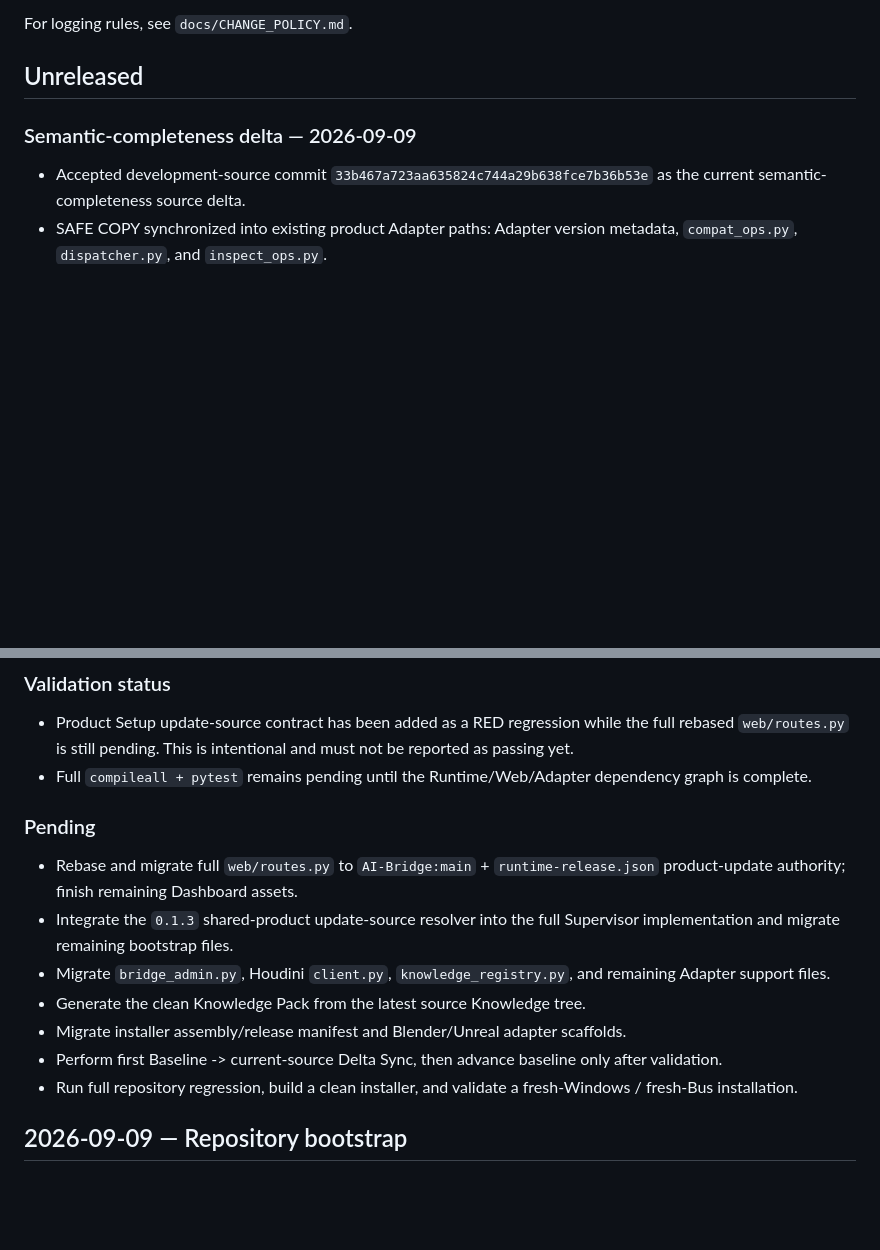
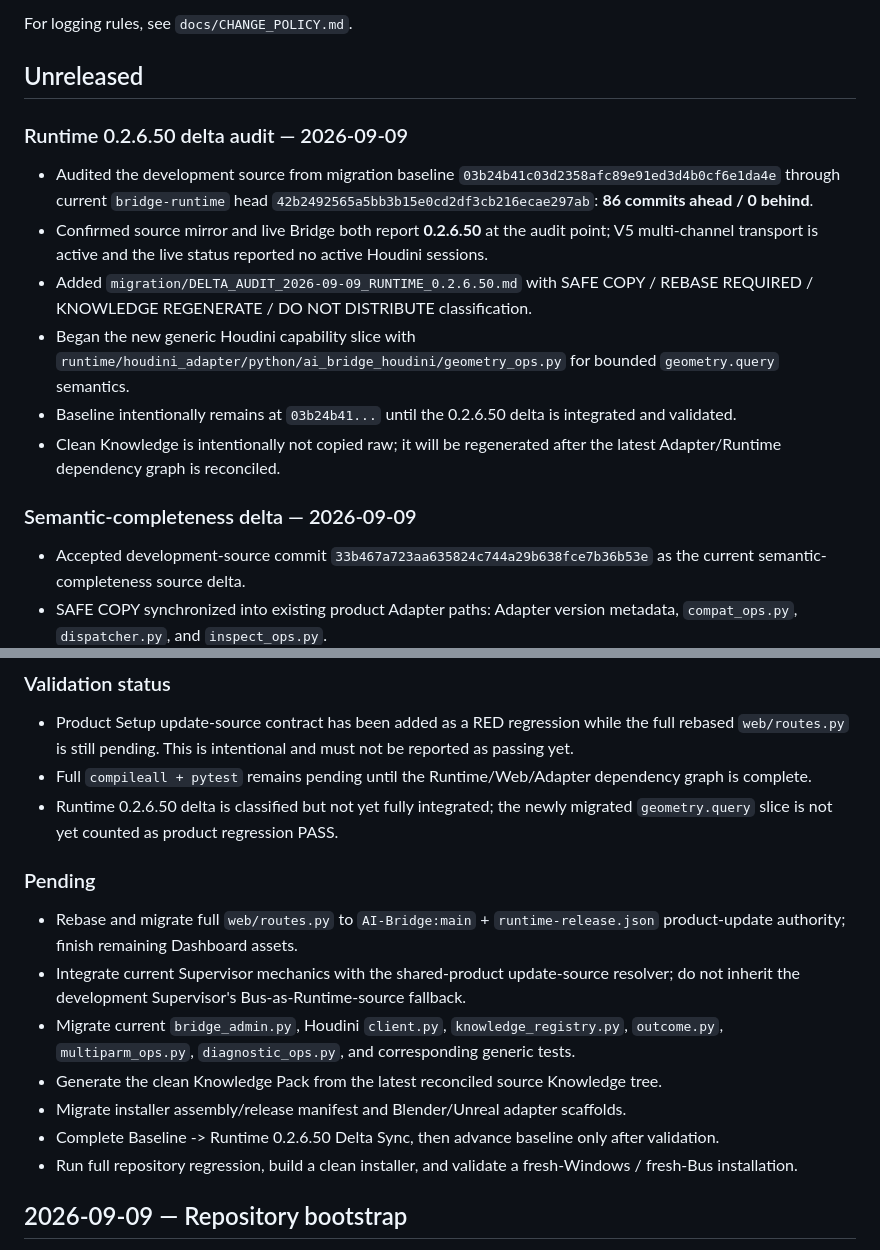
Before and after one commit to fmb22333-dev/AI-Bridge, a Markdown page: CHANGELOG.md, 2 parts joined by grey strips. Drawn GitHub-style; blank space fills up the shorter version.

Commit message:
Record Runtime 0.2.6.50 delta audit and geometry migration

```diff
--- a/CHANGELOG.md
+++ b/CHANGELOG.md
@@ -7,6 +7,14 @@ It records meaningful changes to Runtime, Supervisor, host adapters, installer/s
 For logging rules, see `docs/CHANGE_POLICY.md`.
 
 ## Unreleased
+
+### Runtime 0.2.6.50 delta audit — 2026-09-09
+- Audited the development source from migration baseline `03b24b41c03d2358afc89e91ed3d4b0cf6e1da4e` through current `bridge-runtime` head `42b2492565a5bb3b15e0cd2df3cb216ecae297ab`: **86 commits ahead / 0 behind**.
+- Confirmed source mirror and live Bridge both report **0.2.6.50** at the audit point; V5 multi-channel transport is active and the live status reported no active Houdini sessions.
+- Added `migration/DELTA_AUDIT_2026-09-09_RUNTIME_0.2.6.50.md` with SAFE COPY / REBASE REQUIRED / KNOWLEDGE REGENERATE / DO NOT DISTRIBUTE classification.
+- Began the new generic Houdini capability slice with `runtime/houdini_adapter/python/ai_bridge_houdini/geometry_ops.py` for bounded `geometry.query` semantics.
+- Baseline intentionally remains at `03b24b41...` until the 0.2.6.50 delta is integrated and validated.
+- Clean Knowledge is intentionally not copied raw; it will be regenerated after the latest Adapter/Runtime dependency graph is reconciled.
 
 ### Semantic-completeness delta — 2026-09-09
 - Accepted development-source commit `33b467a723aa635824c744a29b638fce7b36b53e` as the current semantic-completeness source delta.
@@ -57,14 +65,15 @@ For logging rules, see `docs/CHANGE_POLICY.md`.
 ### Validation status
 - Product Setup update-source contract has been added as a RED regression while the full rebased `web/routes.py` is still pending. This is intentional and must not be reported as passing yet.
 - Full `compileall + pytest` remains pending until the Runtime/Web/Adapter dependency graph is complete.
+- Runtime 0.2.6.50 delta is classified but not yet fully integrated; the newly migrated `geometry.query` slice is not yet counted as product regression PASS.
 
 ### Pending
 - Rebase and migrate full `web/routes.py` to `AI-Bridge:main` + `runtime-release.json` product-update authority; finish remaining Dashboard assets.
-- Integrate the `0.1.3` shared-product update-source resolver into the full Supervisor implementation and migrate remaining bootstrap files.
-- Migrate `bridge_admin.py`, Houdini `client.py`, `knowledge_registry.py`, and remaining Adapter support files.
-- Generate the clean Knowledge Pack from the latest source Knowledge tree.
+- Integrate current Supervisor mechanics with the shared-product update-source resolver; do not inherit the development Supervisor's Bus-as-Runtime-source fallback.
+- Migrate current `bridge_admin.py`, Houdini `client.py`, `knowledge_registry.py`, `outcome.py`, `multiparm_ops.py`, `diagnostic_ops.py`, and corresponding generic tests.
+- Generate the clean Knowledge Pack from the latest reconciled source Knowledge tree.
 - Migrate installer assembly/release manifest and Blender/Unreal adapter scaffolds.
-- Perform first Baseline -> current-source Delta Sync, then advance baseline only after validation.
+- Complete Baseline -> Runtime 0.2.6.50 Delta Sync, then advance baseline only after validation.
 - Run full repository regression, build a clean installer, and validate a fresh-Windows / fresh-Bus installation.
 
 ## 2026-09-09 — Repository bootstrap
```
